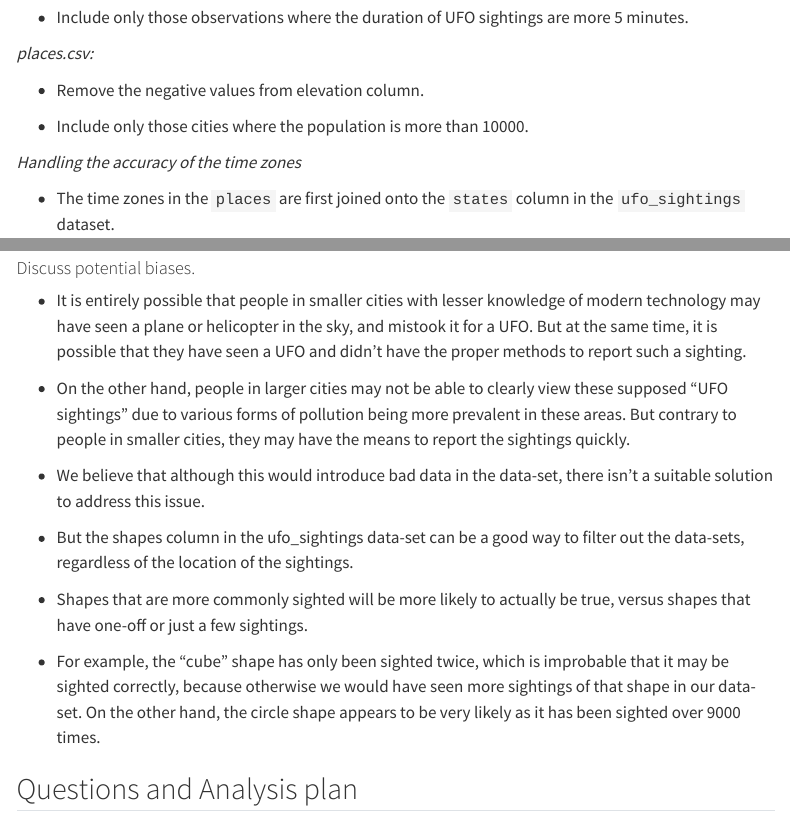
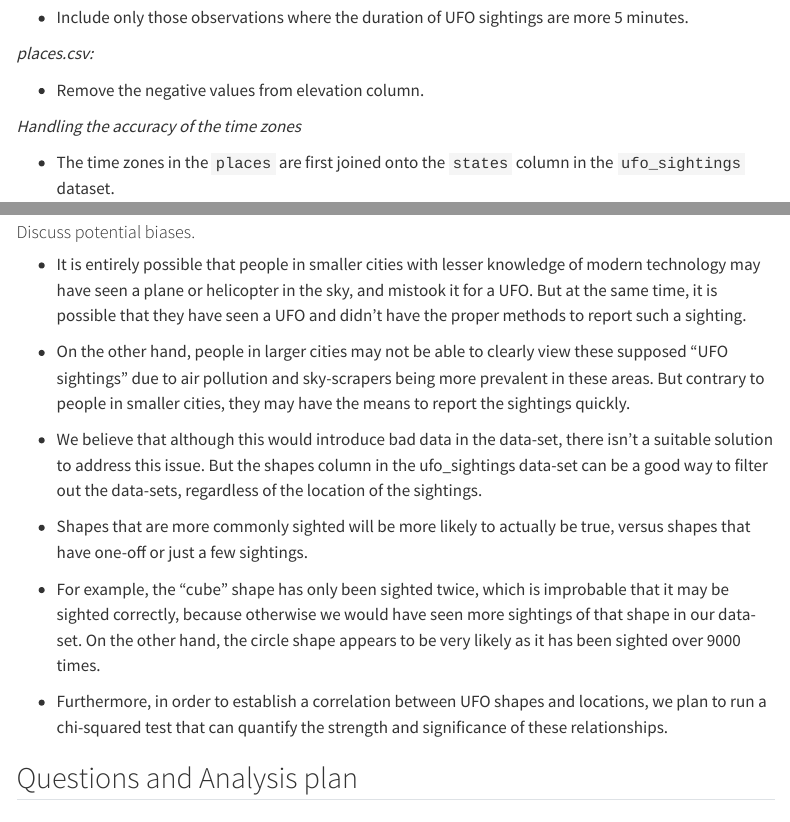
Before and after one commit to INFO-526-S24/project-01-fight-club, a Quarto document (proposal.qmd): the page in a window 1100 px wide, from 3920 px down, and a second part further down, joined at a grey line. Rendered offline with R 4.5, knitr and Pandoc in place of Quarto, with nearby package versions; some code elsewhere in the file could not run offline; menus at the side of the page are left out; long lines of code are wrapped.

Commit message:
Made final changes

```diff
--- a/proposal.qmd
+++ b/proposal.qmd
@@ -174,8 +174,6 @@ We would need to do some data cleaning and pre-processing to improve the validit
 
 -   Remove the negative values from elevation column.
 
--   Include only those cities where the population is more than 10000.
-
 *Handling the accuracy of the time zones*
 
 -   The time zones in the `places` are first joined onto the `states` column in the `ufo_sightings` dataset.
@@ -188,15 +186,15 @@ We would need to do some data cleaning and pre-processing to improve the validit
 
 -   It is entirely possible that people in smaller cities with lesser knowledge of modern technology may have seen a plane or helicopter in the sky, and mistook it for a UFO. But at the same time, it is possible that they have seen a UFO and didn’t have the proper methods to report such a sighting.
 
--   On the other hand, people in larger cities may not be able to clearly view these supposed “UFO sightings” due to various forms of pollution being more prevalent in these areas. But contrary to people in smaller cities, they may have the means to report the sightings quickly.
+-   On the other hand, people in larger cities may not be able to clearly view these supposed “UFO sightings” due to air pollution and sky-scrapers being more prevalent in these areas. But contrary to people in smaller cities, they may have the means to report the sightings quickly.
 
--   We believe that although this would introduce bad data in the data-set, there isn’t a suitable solution to address this issue.
-
--   But the shapes column in the ufo_sightings data-set can be a good way to filter out the data-sets, regardless of the location of the sightings.
+-   We believe that although this would introduce bad data in the data-set, there isn’t a suitable solution to address this issue. But the shapes column in the ufo_sightings data-set can be a good way to filter out the data-sets, regardless of the location of the sightings.
 
 -   Shapes that are more commonly sighted will be more likely to actually be true, versus shapes that have one-off or just a few sightings.
 
 -   For example, the “cube” shape has only been sighted twice, which is improbable that it may be sighted correctly, because otherwise we would have seen more sightings of that shape in our data-set. On the other hand, the circle shape appears to be very likely as it has been sighted over 9000 times.
+
+-   Furthermore, in order to establish a correlation between UFO shapes and locations, we plan to run a chi-squared test that can quantify the strength and significance of these relationships.
 
 ## Questions and Analysis plan
 
```
Also changed, not shown: proposal.qmd (1 more changed lines).
